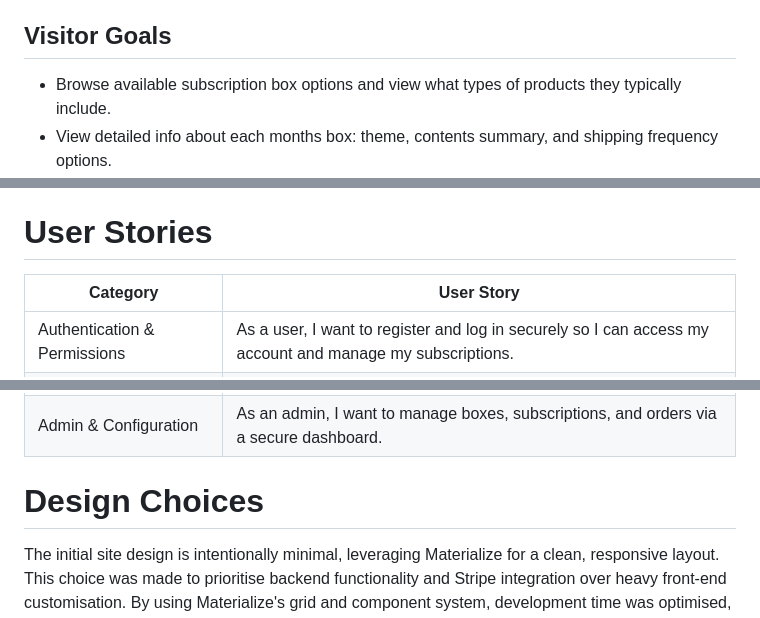
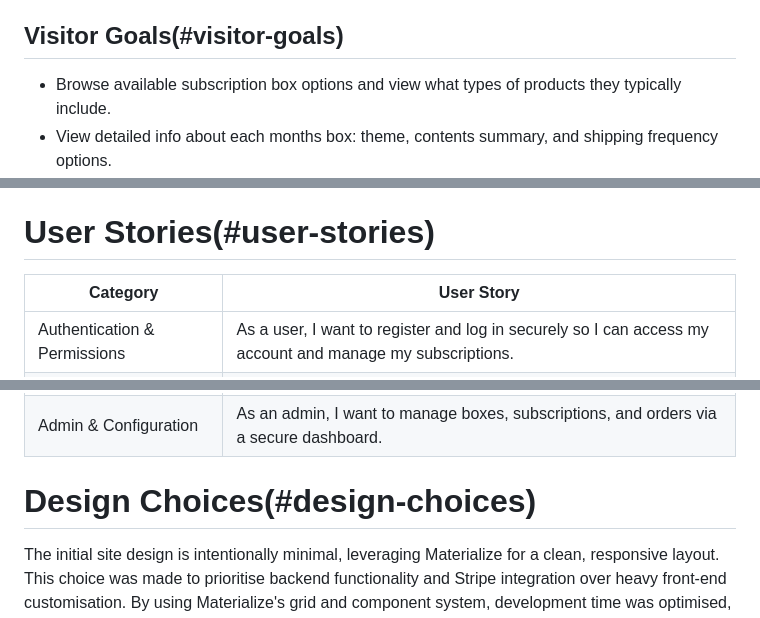
Before and after one commit to monkphin/HobbySub, a Markdown page: README.md, 3 parts joined by grey strips. Drawn GitHub-style.

```diff
--- a/README.md
+++ b/README.md
@@ -74,7 +72,7 @@ To manage and prioritise tasks, I used a Kanban board to track project progress
  - Deploy the platform on scalable, cloud-based infrastructure with minimal downtime.
  - Reduce support load through clear UI, meaningful feedback, and user-accessible history.
 
-## Visitor Goals
+## Visitor Goals(#visitor-goals)
 
  - Browse available subscription box options and view what types of products they typically include.
  - View detailed info about each months box: theme, contents summary, and shipping frequency options.
@@ -89,7 +87,7 @@ To manage and prioritise tasks, I used a Kanban board to track project progress
  - Get help or support quickly if they run into issues with orders, addresses, or billing.
 
 
-# User Stories
+# User Stories(#user-stories)
 
 | **Category**                | **User Story**                                                                                      |
 |----------------------------|------------------------------------------------------------------------------------------------------|
@@ -118,7 +116,7 @@ To manage and prioritise tasks, I used a Kanban board to track project progress
 
 
 
-# Design Choices
+# Design Choices(#design-choices)
 
 The initial site design is intentionally minimal, leveraging Materialize for a clean, responsive layout. This choice was made to prioritise backend functionality and Stripe integration over heavy front-end customisation. By using Materialize's grid and component system, development time was optimised, allowing more focus on core application logic and data flow.
 
```
Also changed, not shown: other parts of README.md (+3 -5 lines).
